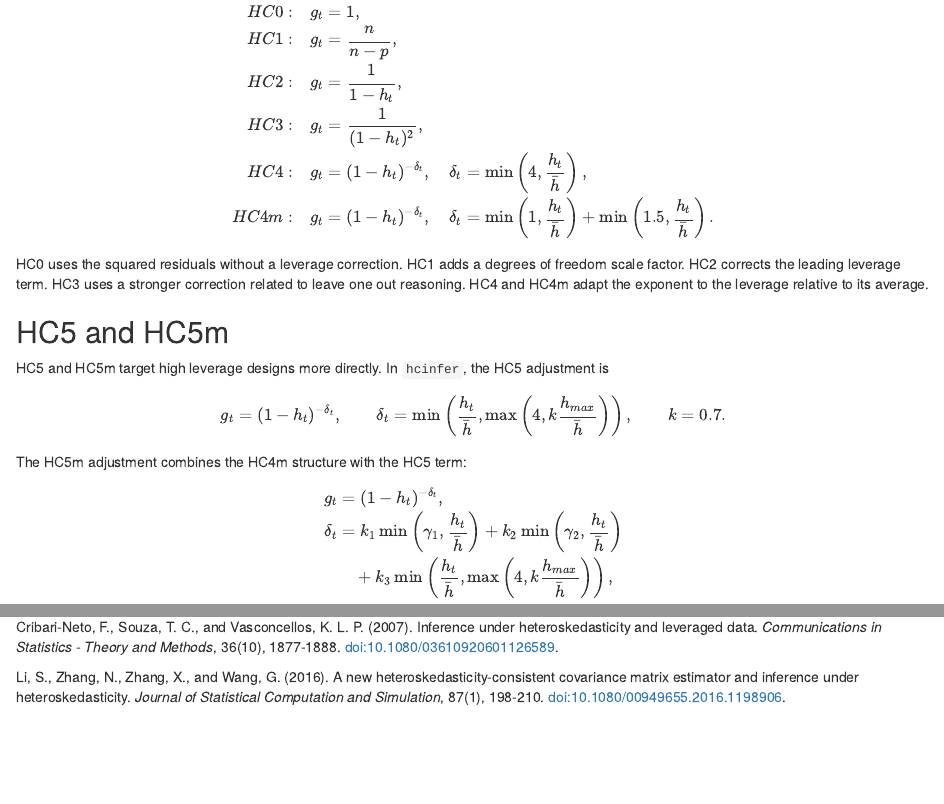
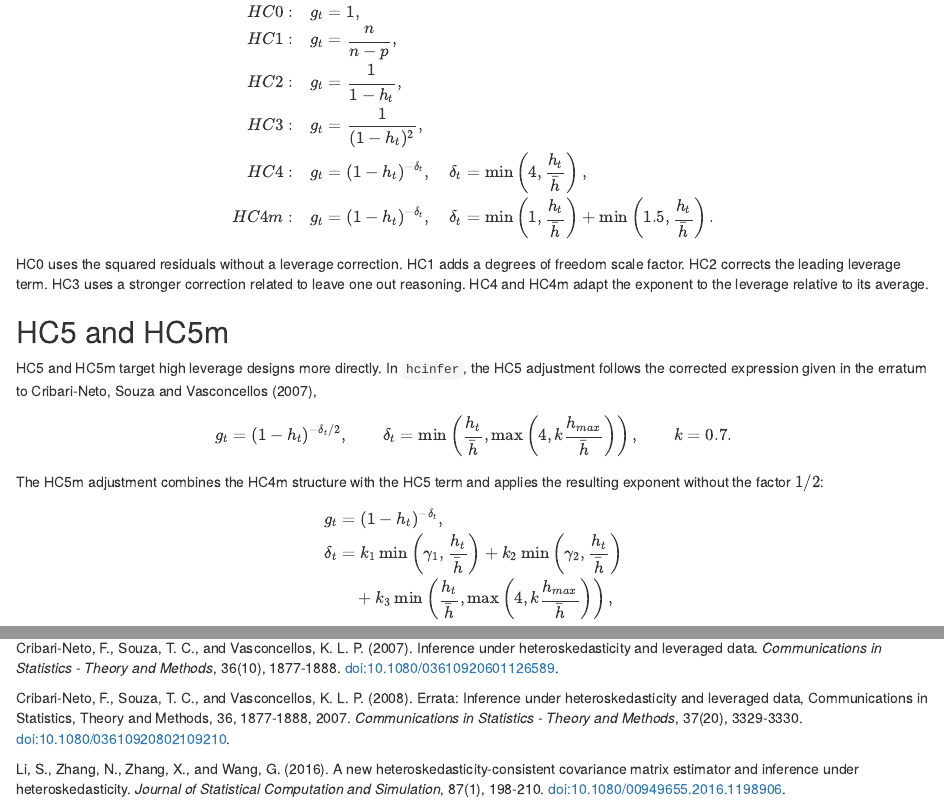
Before and after one commit to prdm0/hcinfer, an R Markdown document (vignettes/hcinfer-methodology.Rmd): the page in a window 1100 px wide, from 2710 px down, and a second part further down, joined at a grey line. Rendered offline with R 4.5, knitr and Pandoc, with nearby package versions; common packages that the code uses without loading them are loaded.

Commit message:
version 0.3.0

```diff
--- a/R/hc-weights.R
+++ b/R/hc-weights.R
@@ -160,8 +160,10 @@ compute_hc_weights <- function(type, leverage, n, p, dots,
       list(weights = u^(-delta), params = list())
     },
     hc5 = {
+      # Erratum to Cribari-Neto, Souza and Vasconcellos (2007): the adjustment
+      # factor is (1 - h_t)^(-delta_t / 2), not (1 - h_t)^(-delta_t).
       delta <- pmin(ratio, max(4, args$k * h_max / h_bar))
-      list(weights = u^(-delta), params = args)
+      list(weights = u^(-delta / 2), params = args)
     },
     hc5m = {
       delta <- args$k1 * pmin(args$gamma1, ratio) +
--- a/vignettes/hcinfer-methodology.Rmd
+++ b/vignettes/hcinfer-methodology.Rmd
@@ -204,10 +204,11 @@ exponent to the leverage relative to its average.
 ## HC5 and HC5m
 
 HC5 and HC5m target high leverage designs more directly. In `hcinfer`, the HC5
-adjustment is
+adjustment follows the corrected expression given in the erratum to
+Cribari-Neto, Souza and Vasconcellos (2007),
 
 $$
-g_t = (1 - h_t)^{-\delta_t},
+g_t = (1 - h_t)^{-\delta_t / 2},
 \qquad
 \delta_t = \min\left(
   \frac{h_t}{\bar h},
@@ -216,7 +217,8 @@ g_t = (1 - h_t)^{-\delta_t},
 \qquad k = 0.7.
 $$
 
-The HC5m adjustment combines the HC4m structure with the HC5 term:
+The HC5m adjustment combines the HC4m structure with the HC5 term and applies
+the resulting exponent without the factor $1/2$:
 
 $$
 \begin{aligned}
@@ -429,6 +431,12 @@ under heteroskedasticity and leveraged data. *Communications in Statistics -
 Theory and Methods*, 36(10), 1877-1888.
 [doi:10.1080/03610920601126589](https://doi.org/10.1080/03610920601126589).
 
+Cribari-Neto, F., Souza, T. C., and Vasconcellos, K. L. P. (2008). Errata:
+Inference under heteroskedasticity and leveraged data, Communications in
+Statistics, Theory and Methods, 36, 1877-1888, 2007. *Communications in
+Statistics - Theory and Methods*, 37(20), 3329-3330.
+[doi:10.1080/03610920802109210](https://doi.org/10.1080/03610920802109210).
+
 Li, S., Zhang, N., Zhang, X., and Wang, G. (2016). A new
 heteroskedasticity-consistent covariance matrix estimator and inference under
 heteroskedasticity. *Journal of Statistical Computation and Simulation*, 87(1),
```
Also changed, not shown: NEWS.md (+2 -0 lines), R/hcinfer.R (+6 -0 lines), R/tests.R (+6 -0 lines), R/vcov-hc.R (+14 -0 lines), 6 other files.
